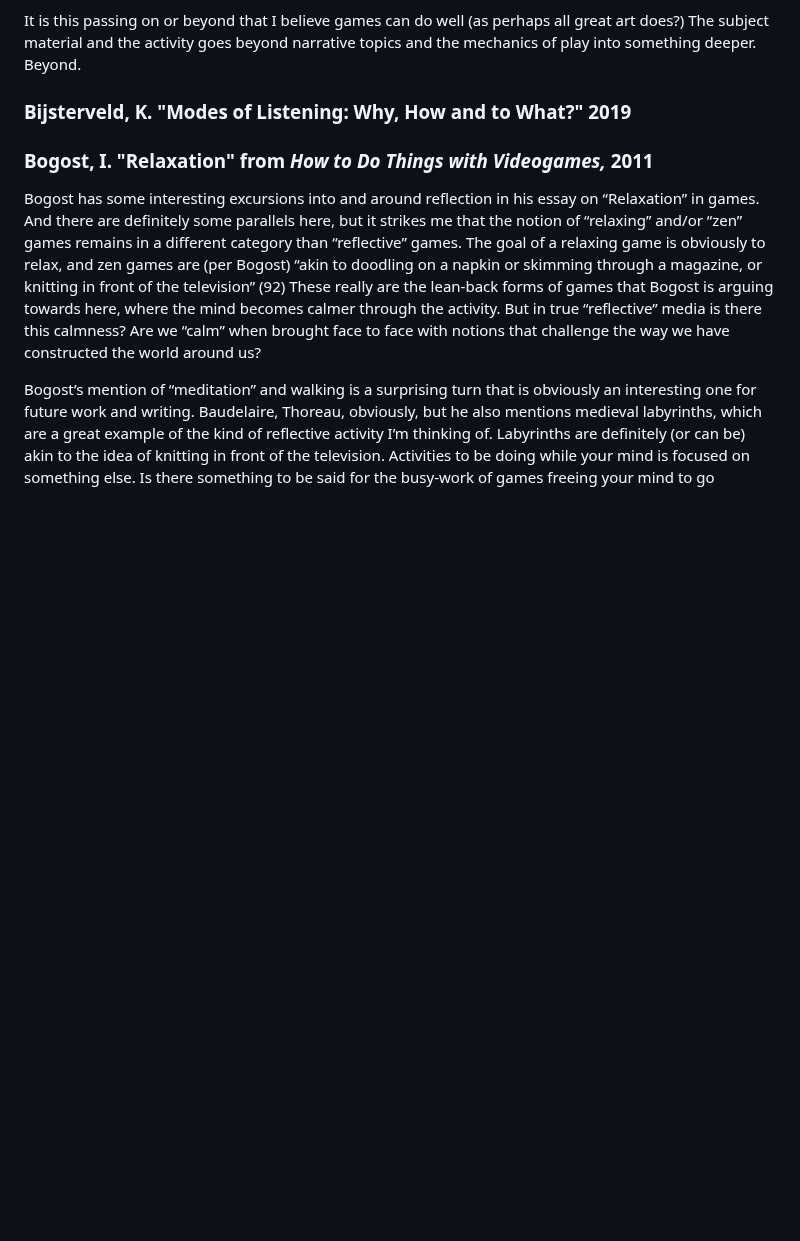
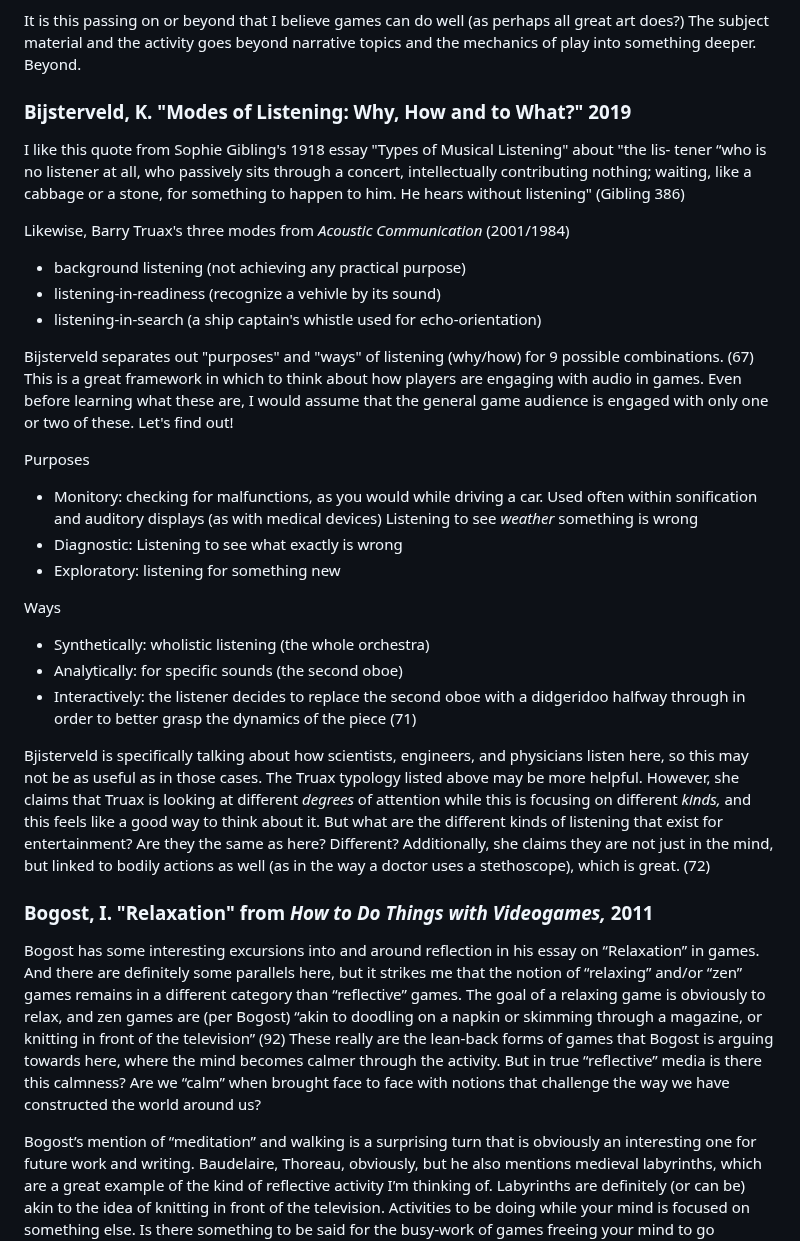
Before and after one commit to mouseandthebillionaire/RAGE, a Markdown page: relatedWork.md, the part around the change. GitHub-like rendering; blank space fills up the shorter version.

Commit message:
readings: thoughts on Bijsterfeld"

```diff
--- a/relatedWork.md
+++ b/relatedWork.md
@@ -25,7 +25,26 @@ It is this passing on or beyond that I believe games can do well (as perhaps all
 
 ### Bijsterveld, K. "Modes of Listening: Why, How and to What?" 2019
 
+I like this quote from Sophie Gibling's 1918 essay "Types of Musical Listening" about "the lis- tener “who is no listener at all, who passively sits through a concert, intellectually contributing nothing; waiting, like a cabbage or a stone, for something to happen to him. He hears without listening" (Gibling 386)
 
+Likewise, Barry Truax's three modes from *Acoustic Communication* (2001/1984)
+- background listening (not achieving any practical purpose)
+- listening-in-readiness (recognize a vehivle by its sound)
+- listening-in-search (a ship captain's whistle used for echo-orientation)
+
+Bijsterveld separates out "purposes" and "ways" of listening (why/how) for 9 possible combinations. (67) This is a great framework in which to think about how players are engaging with audio in games. Even before learning what these are, I would assume that the general game audience is engaged with only one or two of these. Let's find out!
+
+Purposes
+- Monitory: checking for malfunctions, as you would while driving a car. Used often within sonification and auditory displays (as with medical devices) Listening to see *weather* something is wrong
+- Diagnostic: Listening to see what exactly is wrong
+- Exploratory: listening for something new
+
+Ways
+- Synthetically: wholistic listening (the whole orchestra)
+- Analytically: for specific sounds (the second oboe)
+- Interactively: the listener decides to replace the second oboe with a didgeridoo halfway through in order to better grasp the dynamics of the piece (71)
+
+Bjisterveld is specifically talking about how scientists, engineers, and physicians listen here, so this may not be as useful as in those cases. The Truax typology listed above may be more helpful. However, she claims that Truax is looking at different *degrees* of attention while this is focusing on different *kinds,* and this feels like a good way to think about it. But what are the different kinds of listening that exist for entertainment? Are they the same as here? Different? Additionally, she claims they are not just in the mind, but linked to bodily actions as well (as in the way a doctor uses a stethoscope), which is great. (72)
 
 ### Bogost, I. "Relaxation" from *How to Do Things with Videogames,*  2011
 
```
